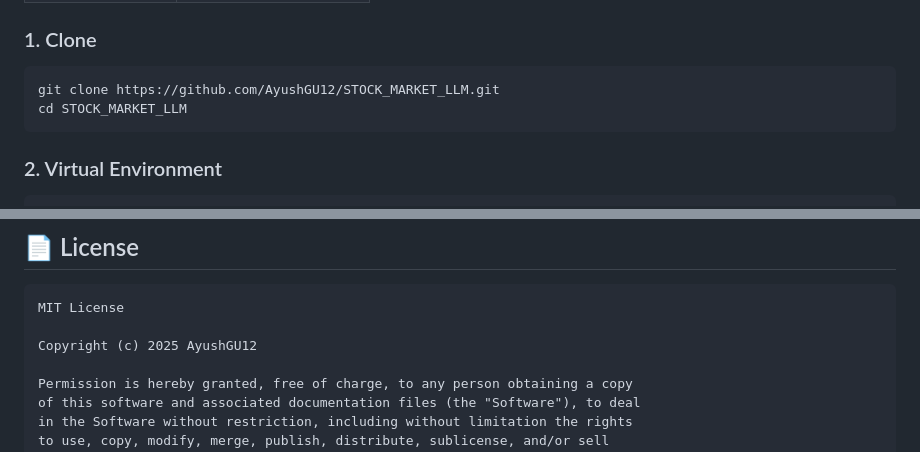
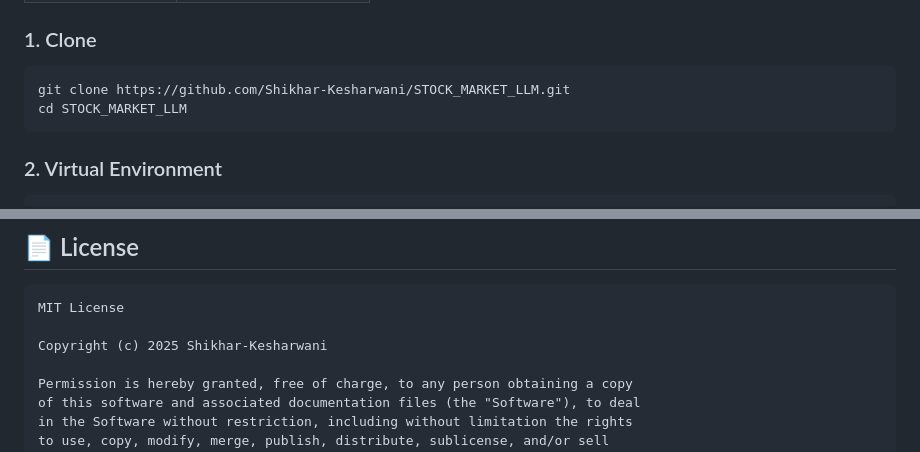
Before and after one commit to Shikhar-Kesharwani/STOCK_MARKET_LLM, a Markdown page: README.md, 2 parts joined by grey strips. Drawn GitHub-style.

Commit message:
docs: fix README author attribution to Shikhar-Kesharwani

````diff
--- a/README.md
+++ b/README.md
@@ -340,7 +340,7 @@ stock-intelligence-rag/
 ### 1. Clone
 
 ```bash
-git clone https://github.com/AyushGU12/STOCK_MARKET_LLM.git
+git clone https://github.com/Shikhar-Kesharwani/STOCK_MARKET_LLM.git
 cd STOCK_MARKET_LLM
 ```
 
@@ -881,7 +881,7 @@ print('Documents in vector store:', col.count())
 ```
 MIT License
 
-Copyright (c) 2025 AyushGU12
+Copyright (c) 2025 Shikhar-Kesharwani
 
 Permission is hereby granted, free of charge, to any person obtaining a copy
 of this software and associated documentation files (the "Software"), to deal
````
Also changed, not shown: other parts of README.md (+2 -2 lines).
